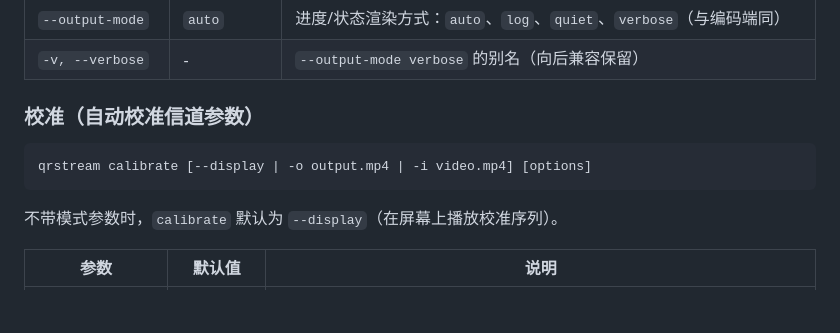
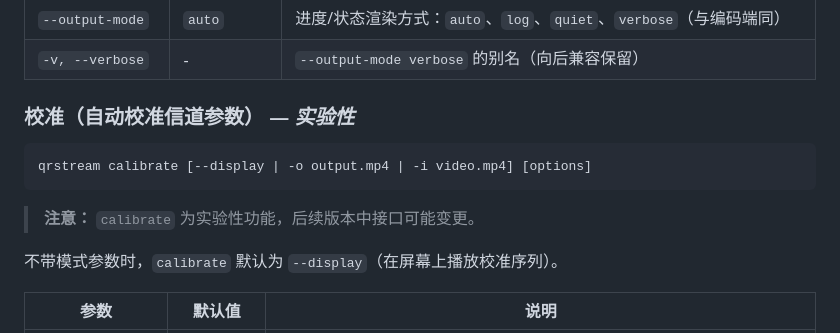
Before and after one commit to ddddavid-he/qrstream-enhanced, a Markdown page: README-zh.md, the part around the change. Rendered like a GitHub page; blank space fills up the shorter version.

````diff
--- a/README-zh.md
+++ b/README-zh.md
@@ -143,11 +143,13 @@ qrstream decode <video> -o output_file [options]
 | `--output-mode` | `auto` | 进度/状态渲染方式：`auto`、`log`、`quiet`、`verbose`（与编码端同） |
 | `-v, --verbose` | - | `--output-mode verbose` 的别名（向后兼容保留） |
 
-### 校准（自动校准信道参数）
+### 校准（自动校准信道参数） — *实验性*
 
 ```bash
 qrstream calibrate [--display | -o output.mp4 | -i video.mp4] [options]
 ```
+
+> **注意：** `calibrate` 为实验性功能，后续版本中接口可能变更。
 
 不带模式参数时，`calibrate` 默认为 `--display`（在屏幕上播放校准序列）。
 
````
Also changed, not shown: README.md (+3 -1 lines), docs/ARCH.md (+9 -6 lines).
